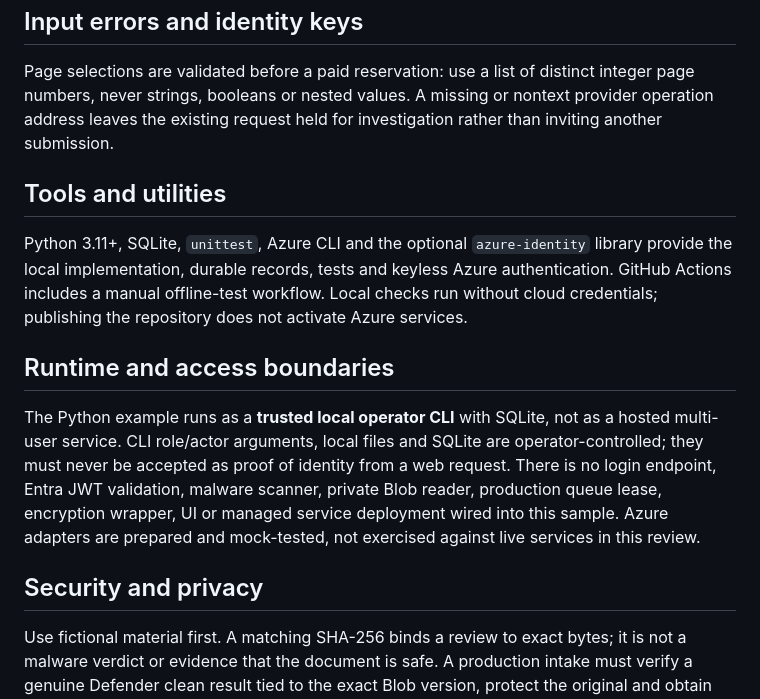
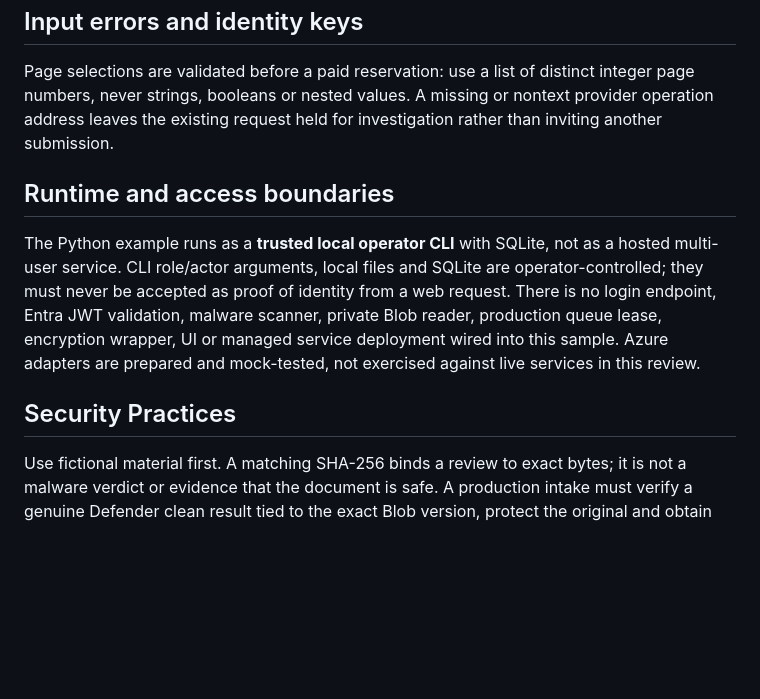
Before and after one commit to truthofsource/azure-document-ocr-python, a Markdown page: README.md, the part around one of its changes. Rendered like a GitHub page; blank space fills up the shorter version.

```diff
--- a/README.md
+++ b/README.md
@@ -176,13 +205,6 @@ integer page numbers, never strings, booleans or nested values. A missing or
 nontext provider operation address leaves the existing request held for
 investigation rather than inviting another submission.
 
-## Tools and utilities
-
-Python 3.11+, SQLite, `unittest`, Azure CLI and the optional `azure-identity`
-library provide the local implementation, durable records, tests and keyless
-Azure authentication. GitHub Actions includes a manual offline-test workflow. Local checks run
-without cloud credentials; publishing the repository does not activate Azure services.
-
 ## Runtime and access boundaries
 
 The Python example runs as a **trusted local operator CLI** with SQLite, not as a
@@ -193,7 +215,7 @@ private Blob reader, production queue lease, encryption wrapper, UI or managed
 service deployment wired into this sample. Azure adapters are prepared and
 mock-tested, not exercised against live services in this review.
 
-## Security and privacy
+## Security Practices
 
 Use fictional material first. A matching SHA-256 binds a review to exact bytes;
 it is not a malware verdict or evidence that the document is safe. A production
```
Also changed, not shown: other parts of README.md (+63 -21 lines), docs/BUILD-YOUR-OWN.md (added, +111 -0 lines), docs/COMMANDS.md (added, +36 -0 lines), docs/architecture.png (deleted), docs/diagrams/architecture.png (added), 3 other files.
